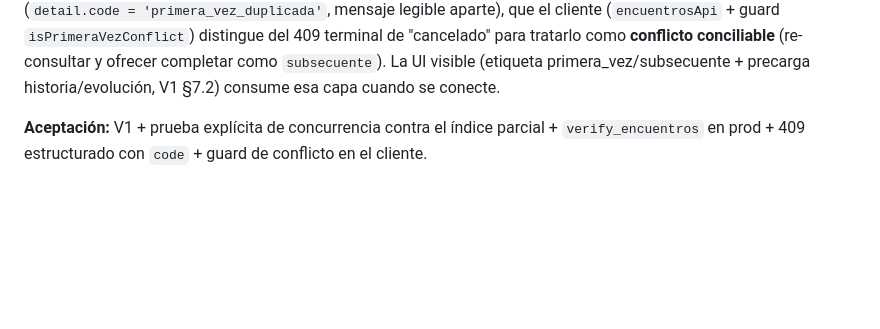
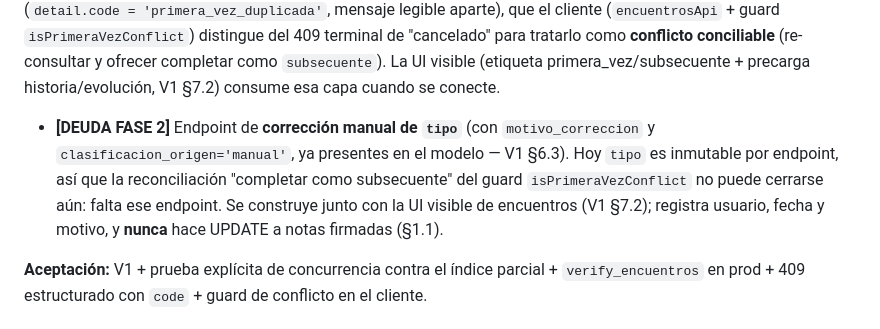
Before and after one commit to franciscofloresen/expedienteMedicoSaaS, a Markdown page: ROADMAP_CLINICO_SIN_INCREMENTO_AWS_V2.md, the part around the change. Rendered like a GitHub page; blank space fills up the shorter version.

Commit message:
docs(encuentros): registrar endpoint de corrección manual de tipo como deuda Fase 2
La reconciliación "completar como subsecuente" del guard isPrimeraVezConflict
necesita un endpoint de cambio de tipo (con motivo_correccion, ya en el modelo);
hoy tipo es inmutable por endpoint. Se construye con la UI visible de encuentros.

Co-Authored-By: Claude Opus 4.8 <noreply@anthropic.com>

```diff
--- a/ROADMAP_CLINICO_SIN_INCREMENTO_AWS_V2.md
+++ b/ROADMAP_CLINICO_SIN_INCREMENTO_AWS_V2.md
@@ -270,6 +270,13 @@ guardada. El segundo en completar recibe un **409 estructurado**
 para tratarlo como **conflicto conciliable** (re-consultar y ofrecer completar como
 `subsecuente`). La UI visible (etiqueta primera_vez/subsecuente + precarga historia/evolución,
 V1 §7.2) consume esa capa cuando se conecte.
+
+- **[DEUDA FASE 2]** Endpoint de **corrección manual de `tipo`** (con `motivo_correccion` y
+  `clasificacion_origen='manual'`, ya presentes en el modelo — V1 §6.3). Hoy `tipo` es
+  inmutable por endpoint, así que la reconciliación "completar como subsecuente" del guard
+  `isPrimeraVezConflict` no puede cerrarse aún: falta ese endpoint. Se construye junto con la
+  UI visible de encuentros (V1 §7.2); registra usuario, fecha y motivo, y **nunca** hace UPDATE
+  a notas firmadas (§1.1).
 
 **Aceptación:** V1 + prueba explícita de concurrencia contra el índice parcial +
 `verify_encuentros` en prod + 409 estructurado con `code` + guard de conflicto en el cliente.
```
Also changed, not shown: WALKTHROUGH_FASE2.md (+3 -1 lines).
